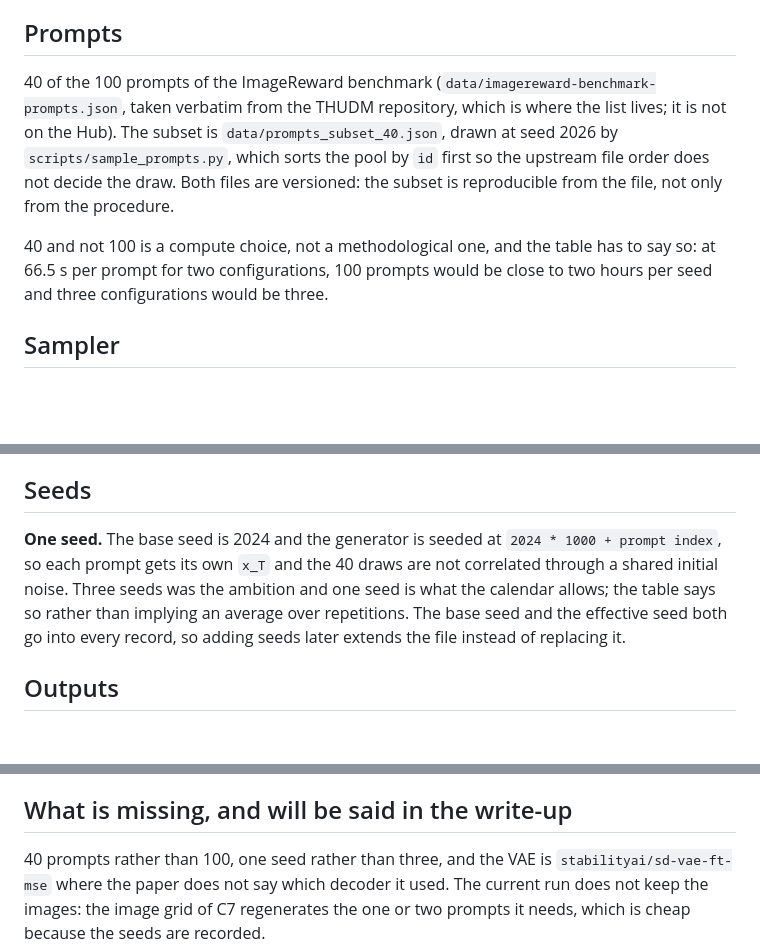
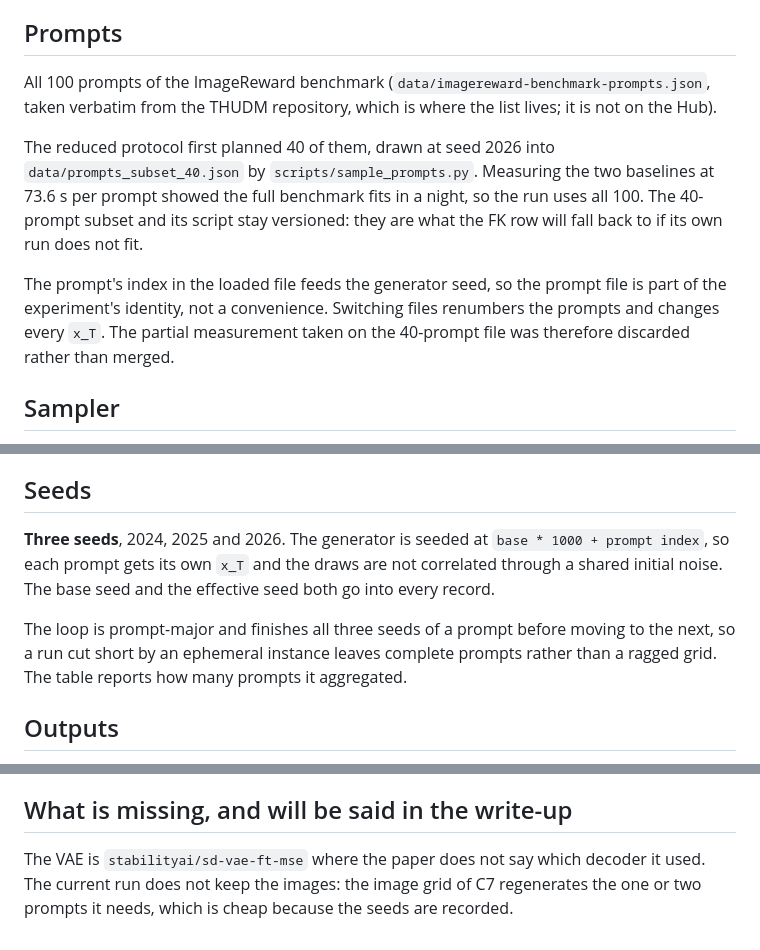
Before and after one commit to fogatogl/FK_steering_implementation, a Markdown page: docs/protocol_sd.md, 3 parts joined by grey strips. GitHub-like rendering; blank space fills up the shorter version.

Commit message:
the full 100 prompt benchmark at three seeds: measuring 73.6 s per prompt showed it fits in one night

```diff
--- a/docs/protocol_sd.md
+++ b/docs/protocol_sd.md
@@ -7,17 +7,20 @@ best-of-4 and FK at lambda = 10, k = 4.
 
 ## Prompts
 
-40 of the 100 prompts of the ImageReward benchmark
+All 100 prompts of the ImageReward benchmark
 (`data/imagereward-benchmark-prompts.json`, taken verbatim from the THUDM repository,
-which is where the list lives; it is not on the Hub). The subset is
-`data/prompts_subset_40.json`, drawn at seed 2026 by `scripts/sample_prompts.py`, which
-sorts the pool by `id` first so the upstream file order does not decide the draw. Both
-files are versioned: the subset is reproducible from the file, not only from the
-procedure.
+which is where the list lives; it is not on the Hub).
 
-40 and not 100 is a compute choice, not a methodological one, and the table has to say
-so: at 66.5 s per prompt for two configurations, 100 prompts would be close to two
-hours per seed and three configurations would be three.
+The reduced protocol first planned 40 of them, drawn at seed 2026 into
+`data/prompts_subset_40.json` by `scripts/sample_prompts.py`. Measuring the two
+baselines at 73.6 s per prompt showed the full benchmark fits in a night, so the run
+uses all 100. The 40-prompt subset and its script stay versioned: they are what the FK
+row will fall back to if its own run does not fit.
+
+The prompt's index in the loaded file feeds the generator seed, so the prompt file is
+part of the experiment's identity, not a convenience. Switching files renumbers the
+prompts and changes every `x_T`. The partial measurement taken on the 40-prompt file
+was therefore discarded rather than merged.
 
 ## Sampler
 
@@ -39,12 +42,14 @@ The FK row plugs into the same harness as a third sampler.
 
 ## Seeds
 
-**One seed.** The base seed is 2024 and the generator is seeded at
-`2024 * 1000 + prompt index`, so each prompt gets its own `x_T` and the 40 draws are
-not correlated through a shared initial noise. Three seeds was the ambition and one
-seed is what the calendar allows; the table says so rather than implying an average
-over repetitions. The base seed and the effective seed both go into every record, so
-adding seeds later extends the file instead of replacing it.
+**Three seeds**, 2024, 2025 and 2026. The generator is seeded at
+`base * 1000 + prompt index`, so each prompt gets its own `x_T` and the draws are not
+correlated through a shared initial noise. The base seed and the effective seed both go
+into every record.
+
+The loop is prompt-major and finishes all three seeds of a prompt before moving to the
+next, so a run cut short by an ephemeral instance leaves complete prompts rather than
+a ragged grid. The table reports how many prompts it aggregated.
 
 ## Outputs
 
@@ -69,7 +74,7 @@ on a measurement and not on an assumption.
 
 ## What is missing, and will be said in the write-up
 
-40 prompts rather than 100, one seed rather than three, and the VAE is
+The VAE is
 `stabilityai/sd-vae-ft-mse` where the paper does not say which decoder it used. The
 current run does not keep the images: the image grid of C7 regenerates the one or two
 prompts it needs, which is cheap because the seeds are recorded.
```
